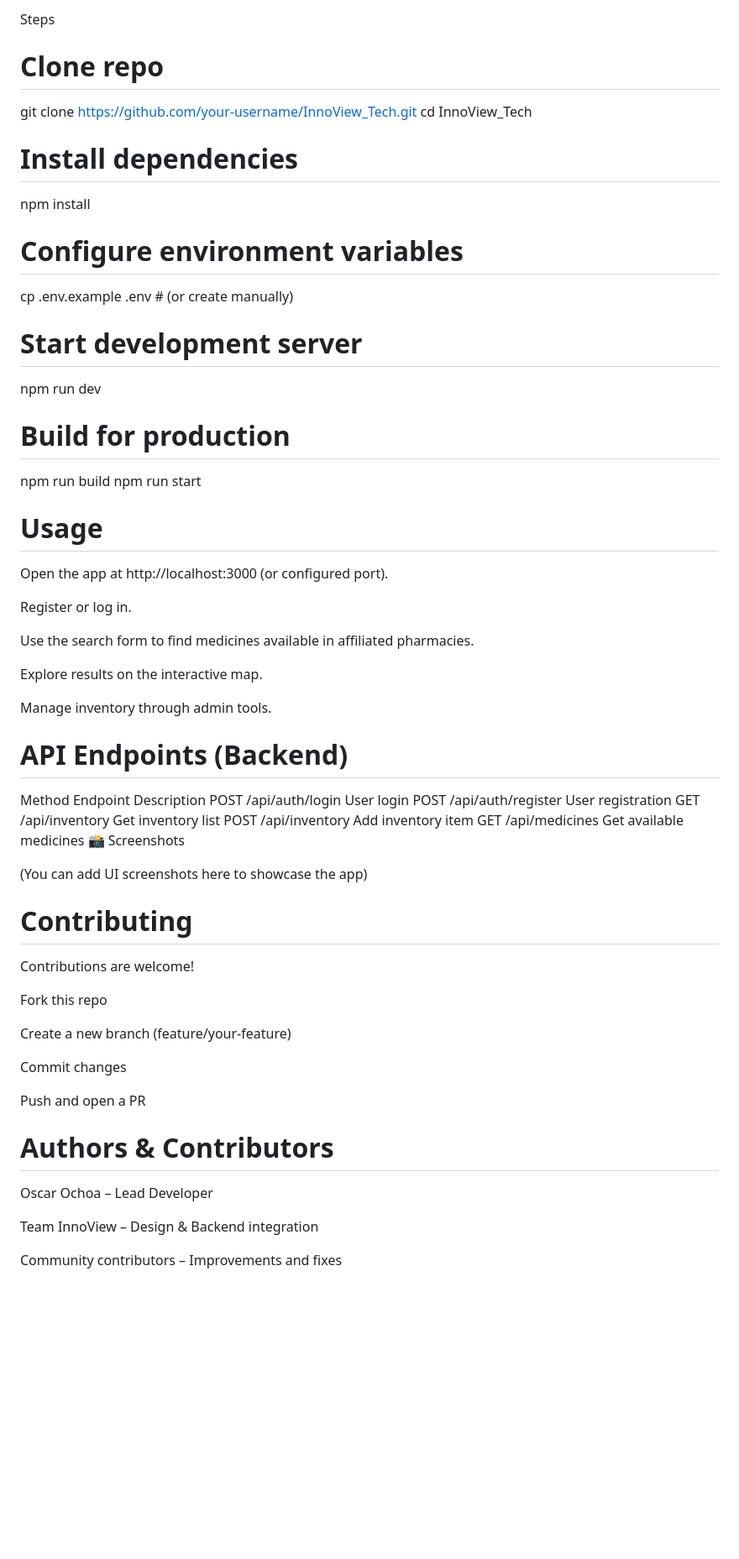
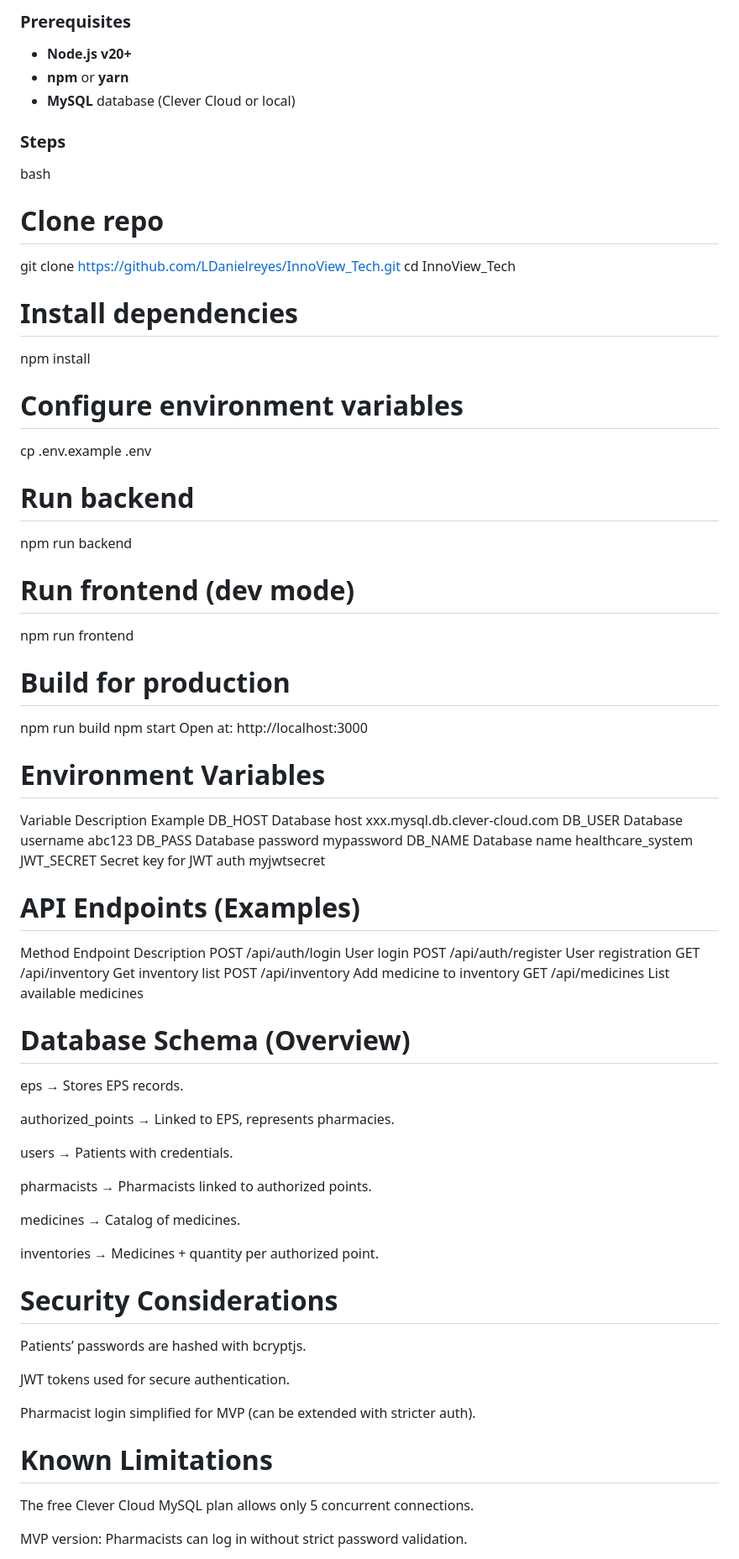
Before and after one commit to LDanielreyes/InnoView_Tech, a Markdown page: README.md, the part around the change printed below. Shown: that part at 84% size. GitHub-like rendering; blank space fills up the shorter version.

Commit message:
docs: update README with latest project details

```diff
--- a/README.md
+++ b/README.md
@@ -99,62 +88,70 @@ npm
 
-Steps
+### Prerequisites
+- **Node.js v20+**
+- **npm** or **yarn**
+- **MySQL** database (Clever Cloud or local)
+
+### Steps
+bash
 # Clone repo
-git clone https://github.com/your-username/InnoView_Tech.git
+git clone https://github.com/LDanielreyes/InnoView_Tech.git
 cd InnoView_Tech
 
 # Install dependencies
 npm install
 
 # Configure environment variables
-cp .env.example .env   # (or create manually)
+cp .env.example .env
 
-# Start development server
-npm run dev
+# Run backend
+npm run backend
+
+# Run frontend (dev mode)
+npm run frontend
 
 # Build for production
 npm run build
-npm run start
+npm start
+Open at: http://localhost:3000
 
-# Usage
+# Environment Variables
+Variable	Description	Example
+DB_HOST	Database host	xxx.mysql.db.clever-cloud.com
+DB_USER	Database username	abc123
+DB_PASS	Database password	mypassword
+DB_NAME	Database name	healthcare_system
+JWT_SECRET	Secret key for JWT auth	myjwtsecret
 
-Open the app at http://localhost:3000 (or configured port).
-
-Register or log in.
-
-Use the search form to find medicines available in affiliated pharmacies.
-
-Explore results on the interactive map.
-
-Manage inventory through admin tools.
-
-# API Endpoints (Backend)
+# API Endpoints (Examples)
 Method	Endpoint	Description
 POST	/api/auth/login	User login
 POST	/api/auth/register	User registration
 GET	/api/inventory	Get inventory list
-POST	/api/inventory	Add inventory item
-GET	/api/medicines	Get available medicines
-📸 Screenshots
+POST	/api/inventory	Add medicine to inventory
+GET	/api/medicines	List available medicines
 
-(You can add UI screenshots here to showcase the app)
+# Database Schema (Overview)
+eps → Stores EPS records.
 
-# Contributing
+authorized_points → Linked to EPS, represents pharmacies.
 
-Contributions are welcome!
+users → Patients with credentials.
 
-Fork this repo
+pharmacists → Pharmacists linked to authorized points.
 
-Create a new branch (feature/your-feature)
+medicines → Catalog of medicines.
 
-Commit changes
+inventories → Medicines + quantity per authorized point.
 
-Push and open a PR
+# Security Considerations
+Patients’ passwords are hashed with bcryptjs.
 
-# Authors & Contributors
+JWT tokens used for secure authentication.
 
-Oscar Ochoa – Lead Developer
+Pharmacist login simplified for MVP (can be extended with stricter auth).
 
-Team InnoView – Design & Backend integration
+# Known Limitations
+The free Clever Cloud MySQL plan allows only 5 concurrent connections.
 
-Community contributors – Improvements and fixes
+MVP version: Pharmacists can log in without strict password validation.
 
```
Also changed, not shown: other parts of README.md (+101 -72 lines).
